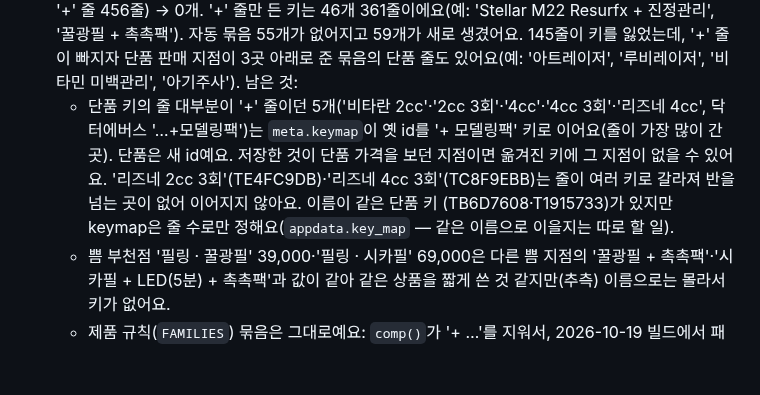
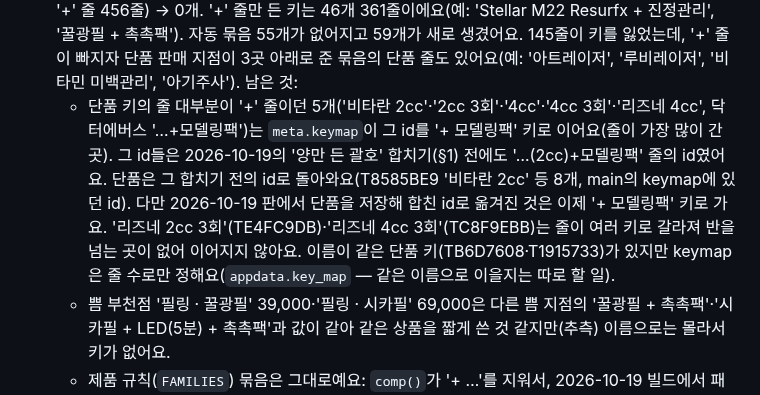
Before and after one commit to lsy2825/skin, a Markdown page: docs/TREATMENT_TAXONOMY.md, the part around the change. Rendered like a GitHub page; blank space fills up the shorter version.

Commit message:
TREATMENT_TAXONOMY §6: 단품 키 id가 '양만 든 괄호' 합치기 전 id로 돌아오는 것
Co-Authored-By: Claude Opus 5.5 <noreply@anthropic.com>
Claude-Session: https://claude.ai/code/session_019KhZ2w4bFpfU4yvMGsK4dy

```diff
--- a/docs/TREATMENT_TAXONOMY.md
+++ b/docs/TREATMENT_TAXONOMY.md
@@ -325,10 +325,11 @@
   이름 규칙 키 75개(모두 '+' 줄인 키 19개 더해 94개, '+' 줄 456줄) → 0개. '+' 줄만 든 키는 46개 361줄이에요(예: 'Stellar M22 Resurfx + 진정관리',
   '꿀광필 + 촉촉팩'). 자동 묶음 55개가 없어지고 59개가 새로 생겼어요. 145줄이 키를 잃었는데, '+' 줄이 빠지자 단품 판매 지점이 3곳 아래로 준 묶음의
   단품 줄도 있어요(예: '아트레이저', '루비레이저', '비타민 미백관리', '아기주사'). 남은 것:
-  - 단품 키의 줄 대부분이 '+' 줄이던 5개('비타란 2cc'·'2cc 3회'·'4cc'·'4cc 3회'·'리즈네 4cc', 닥터에버스 '…+모델링팩')는 `meta.keymap`이 옛 id를
-    '+ 모델링팩' 키로 이어요(줄이 가장 많이 간 곳). 단품은 새 id예요. 저장한 것이 단품 가격을 보던 지점이면 옮겨진 키에 그 지점이 없을 수 있어요.
-    '리즈네 2cc 3회'(TE4FC9DB)·'리즈네 4cc 3회'(TC8F9EBB)는 줄이 여러 키로 갈라져 반을 넘는 곳이 없어 이어지지 않아요. 이름이 같은 단품 키
-    (TB6D7608·T1915733)가 있지만 keymap은 줄 수로만 정해요(`appdata.key_map` — 같은 이름으로 이을지는 따로 할 일).
+  - 단품 키의 줄 대부분이 '+' 줄이던 5개('비타란 2cc'·'2cc 3회'·'4cc'·'4cc 3회'·'리즈네 4cc', 닥터에버스 '…+모델링팩')는 `meta.keymap`이 그 id를
+    '+ 모델링팩' 키로 이어요(줄이 가장 많이 간 곳). 그 id들은 2026-10-19의 '양만 든 괄호' 합치기(§1) 전에도 '…(2cc)+모델링팩' 줄의 id였어요. 단품은
+    그 합치기 전의 id로 돌아와요(T8585BE9 '비타란 2cc' 등 8개, main의 keymap에 있던 id). 다만 2026-10-19 판에서 단품을 저장해 합친 id로 옮겨진 것은
+    이제 '+ 모델링팩' 키로 가요. '리즈네 2cc 3회'(TE4FC9DB)·'리즈네 4cc 3회'(TC8F9EBB)는 줄이 여러 키로 갈라져 반을 넘는 곳이 없어 이어지지 않아요.
+    이름이 같은 단품 키(TB6D7608·T1915733)가 있지만 keymap은 줄 수로만 정해요(`appdata.key_map` — 같은 이름으로 이을지는 따로 할 일).
   - 쁨 부천점 '필링 · 꿀광필' 39,000·'필링 · 시카필' 69,000은 다른 쁨 지점의 '꿀광필 + 촉촉팩'·'시카필 + LED(5분) + 촉촉팩'과 값이 같아 같은 상품을
     짧게 쓴 것 같지만(추측) 이름으로는 몰라서 키가 없어요.
   - 제품 규칙(`FAMILIES`) 묶음은 그대로예요: `comp()`가 '+ …'를 지워서, 2026-10-19 빌드에서 패키지 말고 396개 규격에 '+' 줄 3,367줄(단품과 섞인 규격 341개).
```
